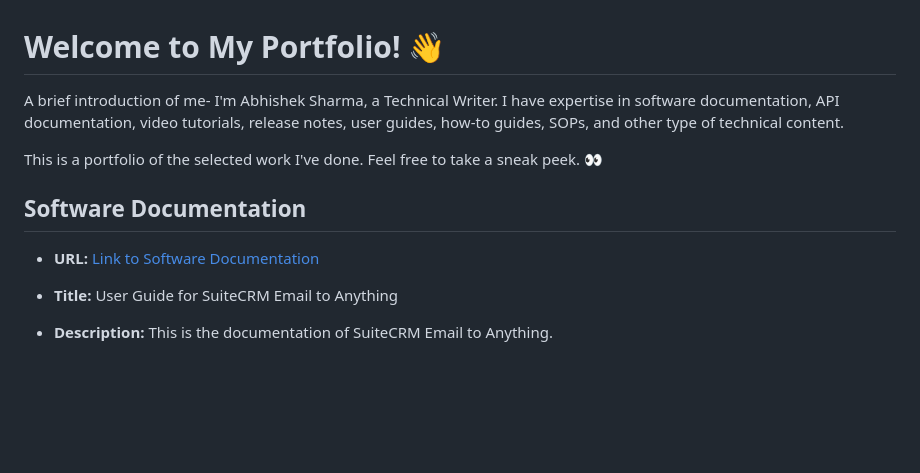
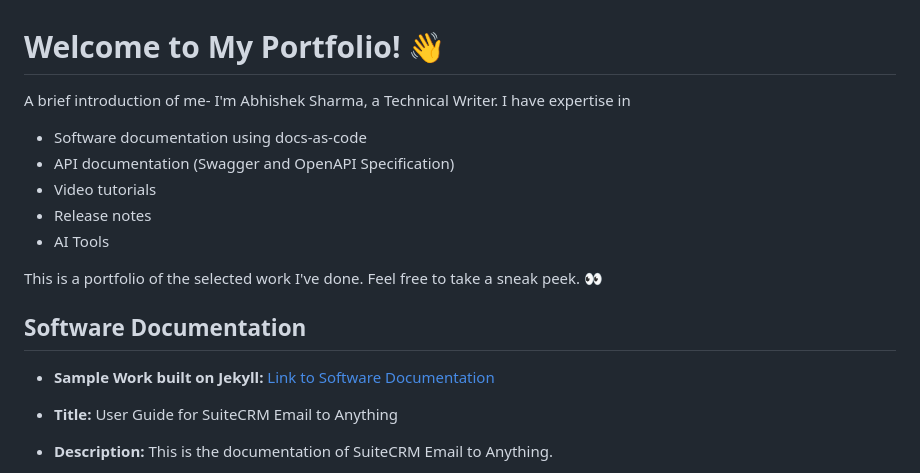
Before and after one commit to abhishek1998/abhishek1998, a Markdown page: README.md, the part around the change. Rendered like a GitHub page; blank space fills up the shorter version.

```diff
--- a/README.md
+++ b/README.md
@@ -1,12 +1,17 @@
 # Welcome to My Portfolio! 👋
 
 A brief introduction of me-
-I'm Abhishek Sharma, a Technical Writer. I have expertise in software documentation, API documentation, video tutorials, release notes, user guides, how-to guides, SOPs, and other type of technical content.
+I'm Abhishek Sharma, a Technical Writer. I have expertise in
+- Software documentation using docs-as-code
+- API documentation (Swagger and OpenAPI Specification)
+- Video tutorials
+- Release notes
+- AI Tools
 
 This is a portfolio of the selected work  I've done. Feel free to take a sneak peek. :eyes:
 
 ## Software Documentation
-- **URL:** [Link to Software Documentation](https://abhishek1998.github.io/beta-docs-website/)
+- **Sample Work built on Jekyll:** [Link to Software Documentation](https://abhishek1998.github.io/beta-docs-website/)
 - **Title:** User Guide for SuiteCRM Email to Anything
 - **Description:** This is the documentation of SuiteCRM Email to Anything.
 
```
